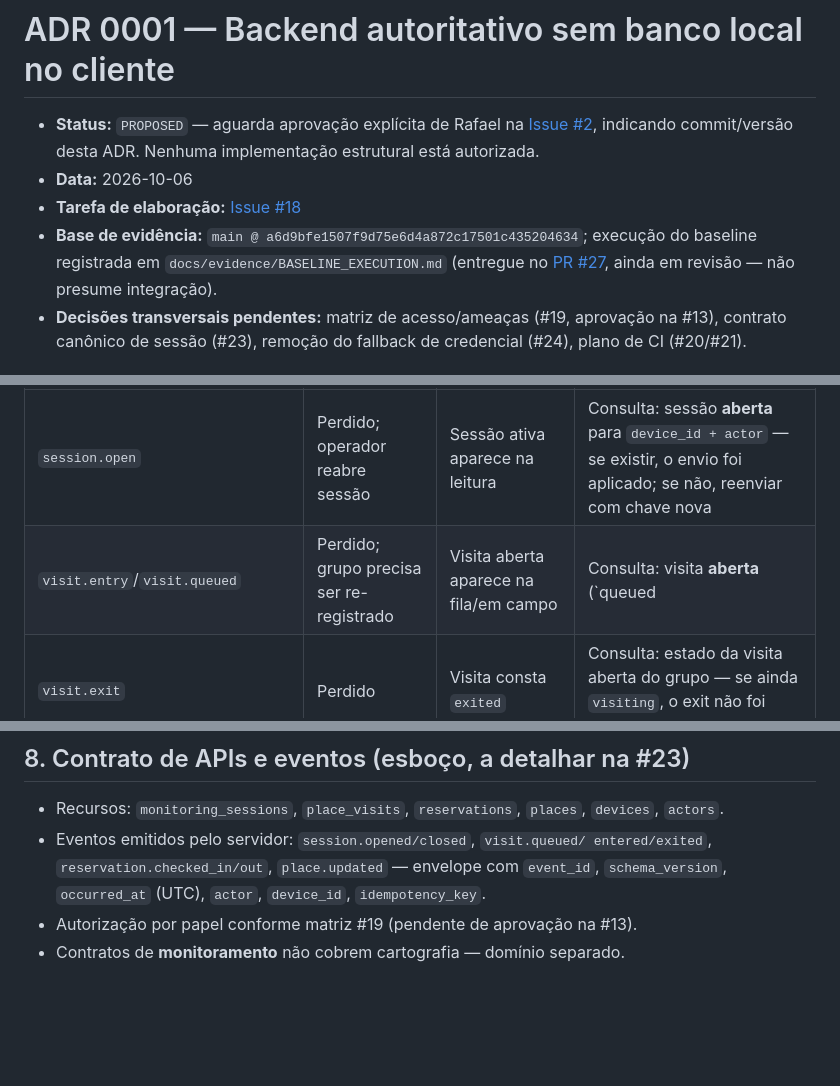
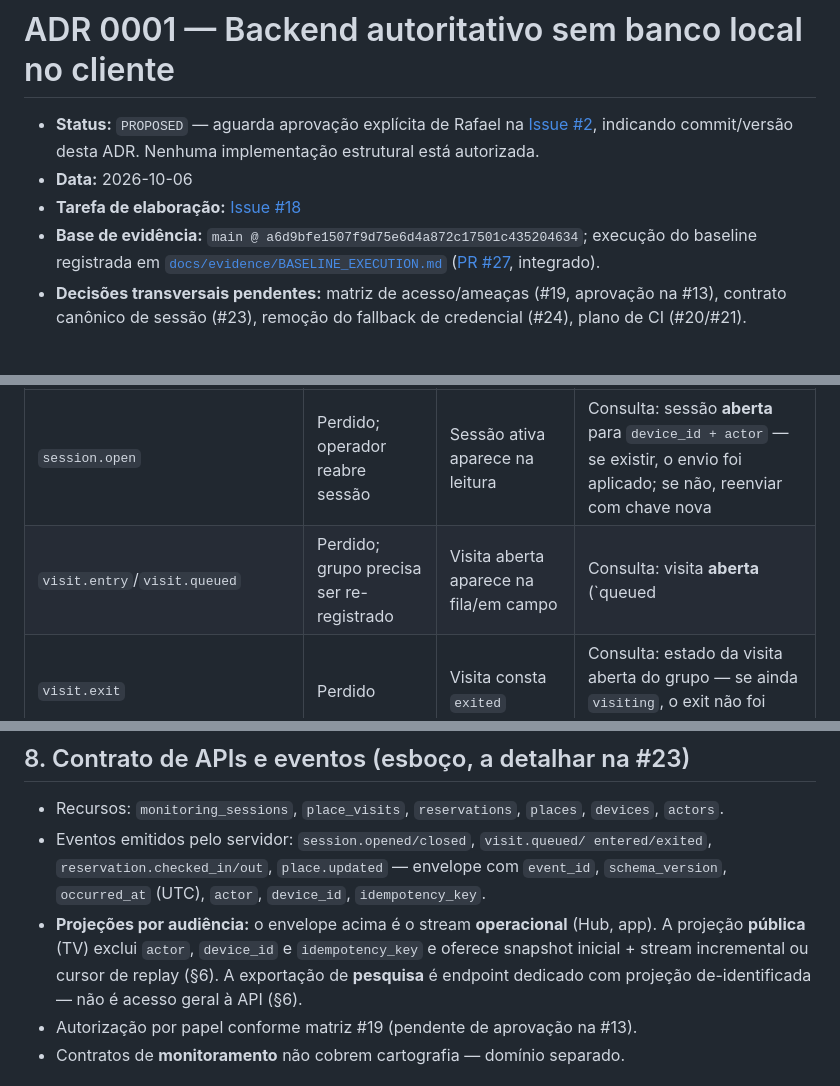
Before and after one commit to rafaloct/jalapao-monitor-v2, a Markdown page: docs/adr/0001-authoritative-backend.md, 3 parts joined by grey strips. Rendered like a GitHub page; blank space fills up the shorter version.

```diff
--- a/docs/adr/0001-authoritative-backend.md
+++ b/docs/adr/0001-authoritative-backend.md
@@ -6,9 +6,8 @@
 - **Data:** 2026-10-06
 - **Tarefa de elaboração:** [Issue #18](https://github.com/rafaloct/jalapao-monitor-v2/issues/18)
 - **Base de evidência:** `main @ a6d9bfe1507f9d75e6d4a872c17501c435204634`;
-  execução do baseline registrada em `docs/evidence/BASELINE_EXECUTION.md`
-  (entregue no [PR #27](https://github.com/rafaloct/jalapao-monitor-v2/pull/27),
-  ainda em revisão — não presume integração).
+  execução do baseline registrada em [`docs/evidence/BASELINE_EXECUTION.md`](../evidence/BASELINE_EXECUTION.md)
+  ([PR #27](https://github.com/rafaloct/jalapao-monitor-v2/pull/27), integrado).
 - **Decisões transversais pendentes:** matriz de acesso/ameaças (#19, aprovação na
   #13), contrato canônico de sessão (#23), remoção do fallback de credencial (#24),
   plano de CI (#20/#21).
@@ -226,7 +227,7 @@ server-side sobre chaves naturais**, definidas por tipo de operação:
 | Tipo de operação | Não enviado (rascunho) | Confirmado | Enviado com resultado incerto |
 |---|---|---|---|
 | `session.open` | Perdido; operador reabre sessão | Sessão ativa aparece na leitura | Consulta: sessão **aberta** para `device_id + actor` — se existir, o envio foi aplicado; se não, reenviar com chave nova |
-| `visit.entry`/`visit.queued` | Perdido; grupo precisa ser re-registrado | Visita aberta aparece na fila/em campo | Consulta: visita **aberta** (`queued|visiting`) para `session + grupo` (chave natural única por sessão+grupo) |
+| `visit.entry`/`visit.queued` | Perdido; grupo precisa ser re-registrado | Visita aberta aparece na fila/em campo | Consulta: visita **aberta** (`queued|visiting`) para `session + group_id` — `group_id` é identificador estável, único e **visível ao operador**, atribuído na criação; o nome de exibição não serve de chave (ver §6) |
 | `visit.exit` | Perdido | Visita consta `exited` | Consulta: estado da visita aberta do grupo — se ainda `visiting`, o exit não foi aplicado; reenviar |
 | `reservation.check_in`/`check_out` | Perdido | Reserva consta com novo estado | Consulta: reserva do dia para `place + grupo/hóspede`; estado servidor é a verdade |
 | `place.update` (gestor/coordenador) | Perdido | Valor servidor prevalece | Consulta: recurso pelo `place_id` + comparação de `updated_at`/versão |
@@ -313,6 +334,11 @@ migração é faseada e reversível.
   entered/exited`, `reservation.checked_in/out`, `place.updated` — envelope com
   `event_id`, `schema_version`, `occurred_at` (UTC), `actor`, `device_id`,
   `idempotency_key`.
+- **Projeções por audiência:** o envelope acima é o stream **operacional** (Hub,
+  app). A projeção **pública** (TV) exclui `actor`, `device_id` e
+  `idempotency_key` e oferece snapshot inicial + stream incremental ou cursor de
+  replay (§6). A exportação de **pesquisa** é endpoint dedicado com projeção
+  de-identificada — não é acesso geral à API (§6).
 - Autorização por papel conforme matriz #19 (pendente de aprovação na #13).
 - Contratos de **monitoramento** não cobrem cartografia — domínio separado.
 
```
Also changed, not shown: other parts of docs/adr/0001-authoritative-backend.md (+38 -8 lines), docs/adr/0001-c4-container.md (+15 -6 lines).
